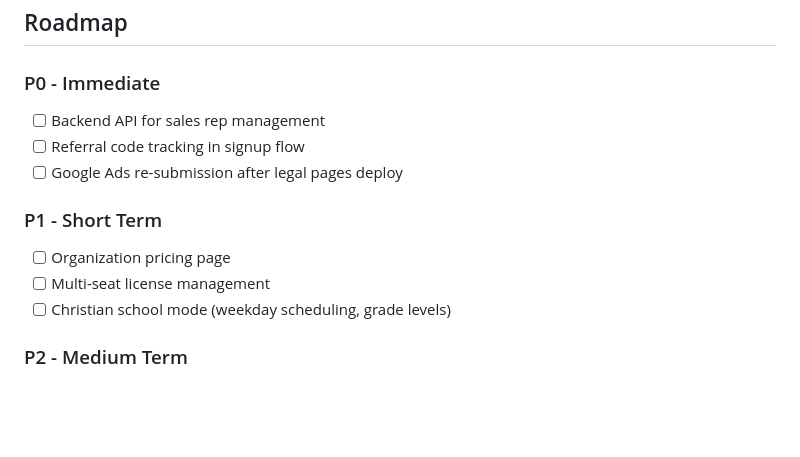
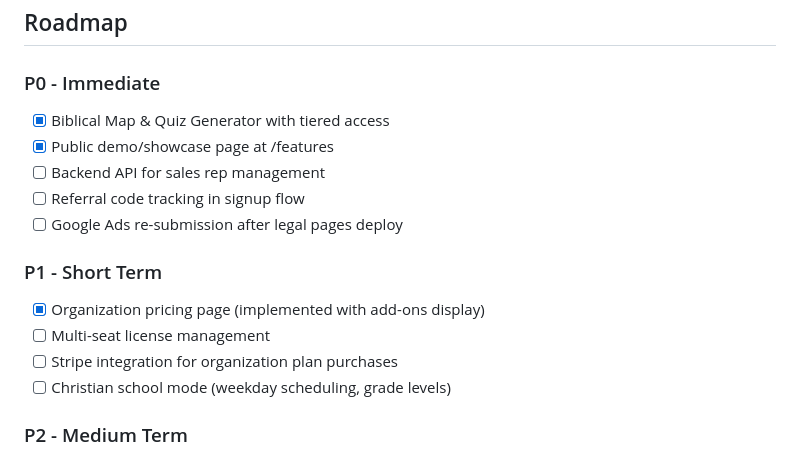
Before and after one commit to locationproDave/biblelessonmain, a Markdown page: memory/PRD.md, the part around the change. Drawn GitHub-style; blank space fills up the shorter version.

Commit message:
auto-commit for 3c210851-e66f-4c0c-904c-72c6be7489df

```diff
--- a/memory/PRD.md
+++ b/memory/PRD.md
@@ -92,13 +92,16 @@ AI-powered Sunday school lesson planning tool that generates complete, Scripture
 ## Roadmap
 
 ### P0 - Immediate
+- [x] Biblical Map & Quiz Generator with tiered access
+- [x] Public demo/showcase page at /features
 - [ ] Backend API for sales rep management
 - [ ] Referral code tracking in signup flow
 - [ ] Google Ads re-submission after legal pages deploy
 
 ### P1 - Short Term
-- [ ] Organization pricing page
+- [x] Organization pricing page (implemented with add-ons display)
 - [ ] Multi-seat license management
+- [ ] Stripe integration for organization plan purchases
 - [ ] Christian school mode (weekday scheduling, grade levels)
 
 ### P2 - Medium Term
```
